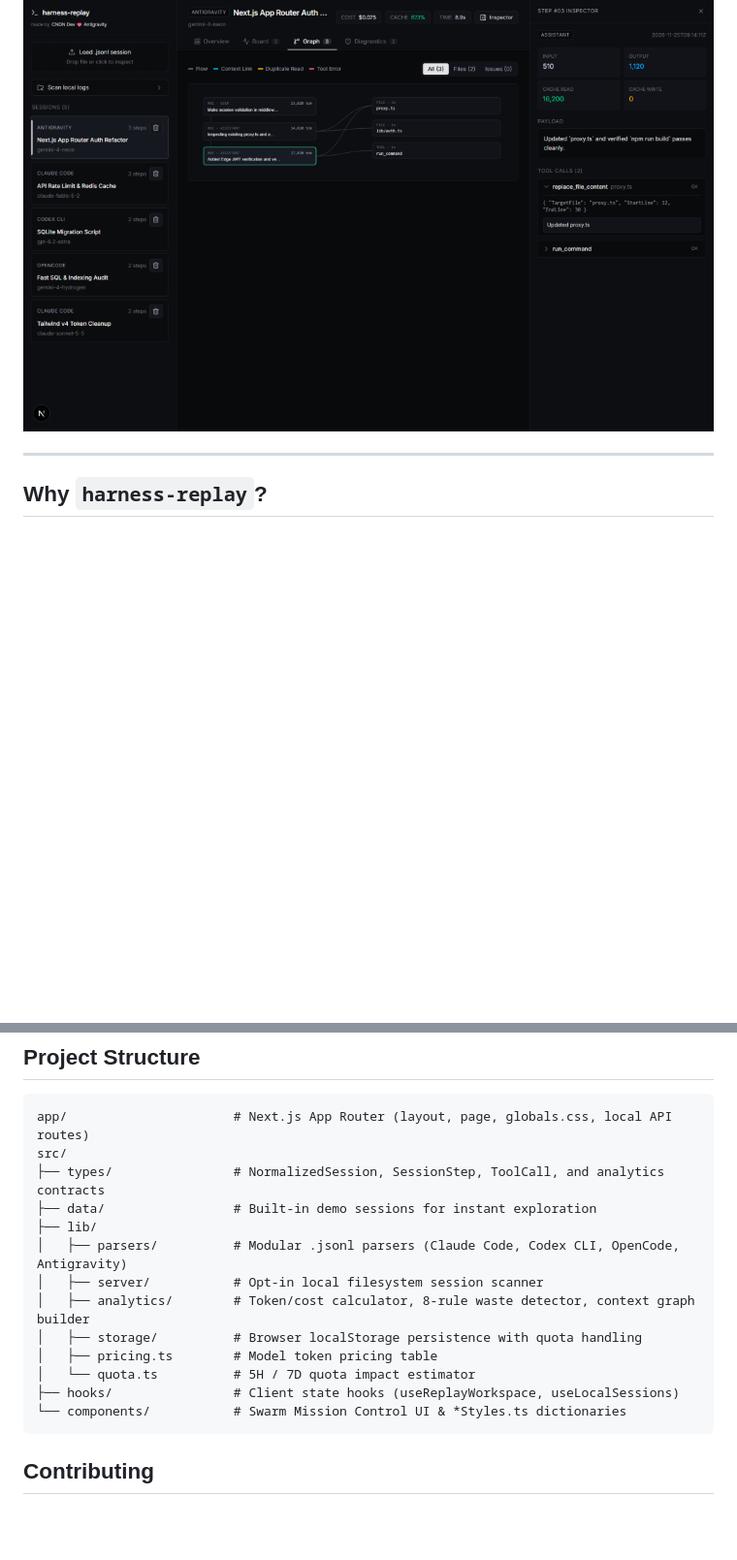
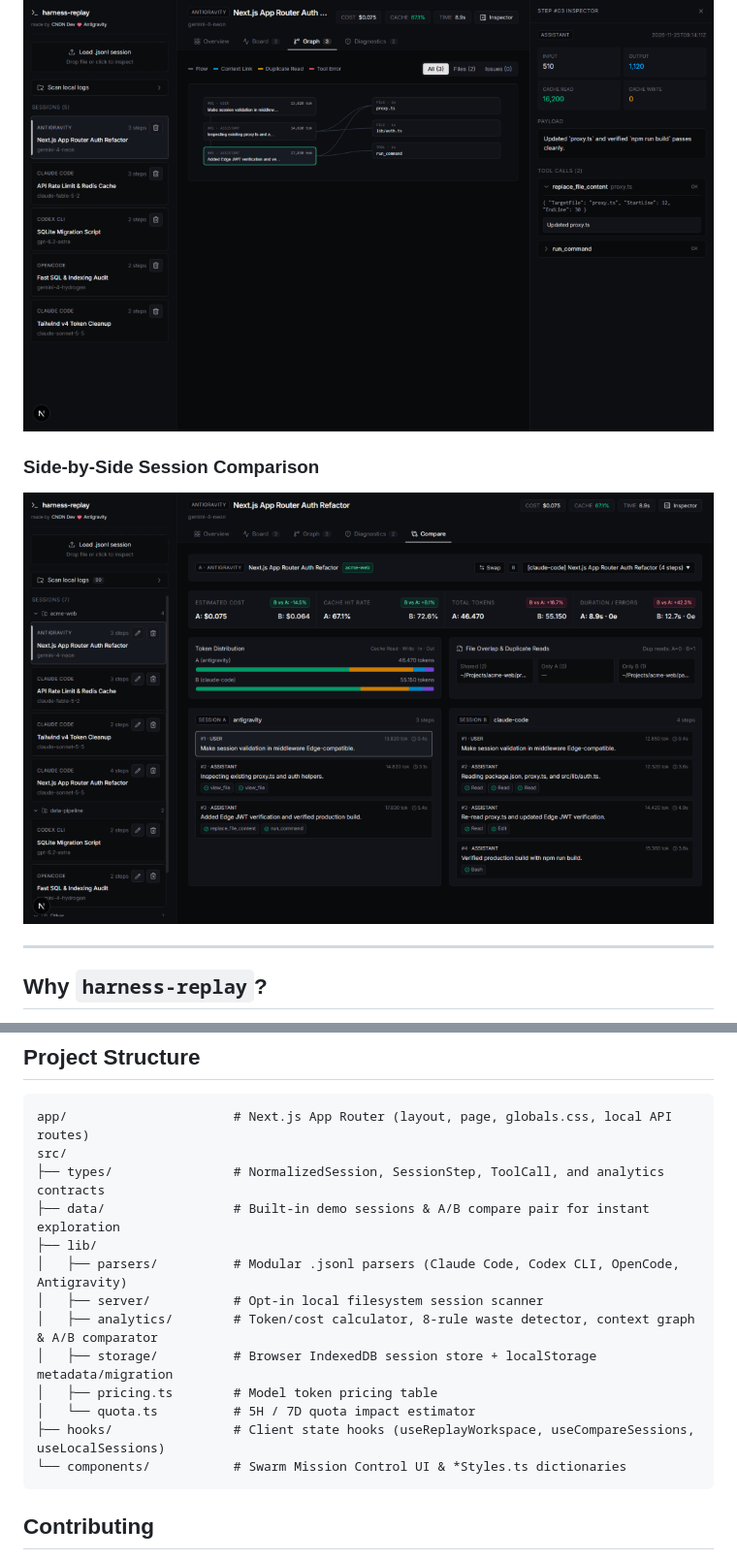
Before and after one commit to yamisagi/harness-replay, a Markdown page: README.md, 2 parts joined by grey strips. Shown at 97% size. Drawn GitHub-style; pictures changed too: docs/screenshots/compare.png (added); blank space fills up the shorter version.

Commit message:
feat: add side-by-side compare, project grouping, and IndexedDB persistence

````diff
--- a/README.md
+++ b/README.md
@@ -16,6 +16,9 @@ Inspect what your coding agents (**Claude Code**, **Codex CLI**, **OpenCode**, *
 
 ### Context Graph
 ![Context Graph](docs/screenshots/context-graph.png)
+
+### Side-by-Side Session Comparison
+![Side-by-Side Session Comparison](docs/screenshots/compare.png)
 
 ---
 
@@ -80,15 +84,15 @@ npm run start
 app/                      # Next.js App Router (layout, page, globals.css, local API routes)
 src/
 ├── types/                # NormalizedSession, SessionStep, ToolCall, and analytics contracts
-├── data/                 # Built-in demo sessions for instant exploration
+├── data/                 # Built-in demo sessions & A/B compare pair for instant exploration
 ├── lib/
 │   ├── parsers/          # Modular .jsonl parsers (Claude Code, Codex CLI, OpenCode, Antigravity)
 │   ├── server/           # Opt-in local filesystem session scanner
-│   ├── analytics/        # Token/cost calculator, 8-rule waste detector, context graph builder
-│   ├── storage/          # Browser localStorage persistence with quota handling
+│   ├── analytics/        # Token/cost calculator, 8-rule waste detector, context graph & A/B comparator
+│   ├── storage/          # Browser IndexedDB session store + localStorage metadata/migration
 │   ├── pricing.ts        # Model token pricing table
 │   └── quota.ts          # 5H / 7D quota impact estimator
-├── hooks/                # Client state hooks (useReplayWorkspace, useLocalSessions)
+├── hooks/                # Client state hooks (useReplayWorkspace, useCompareSessions, useLocalSessions)
 └── components/           # Swarm Mission Control UI & *Styles.ts dictionaries
 ```
 
````
Also changed, not shown: other parts of README.md (+2 -1 lines), 15 other files.
